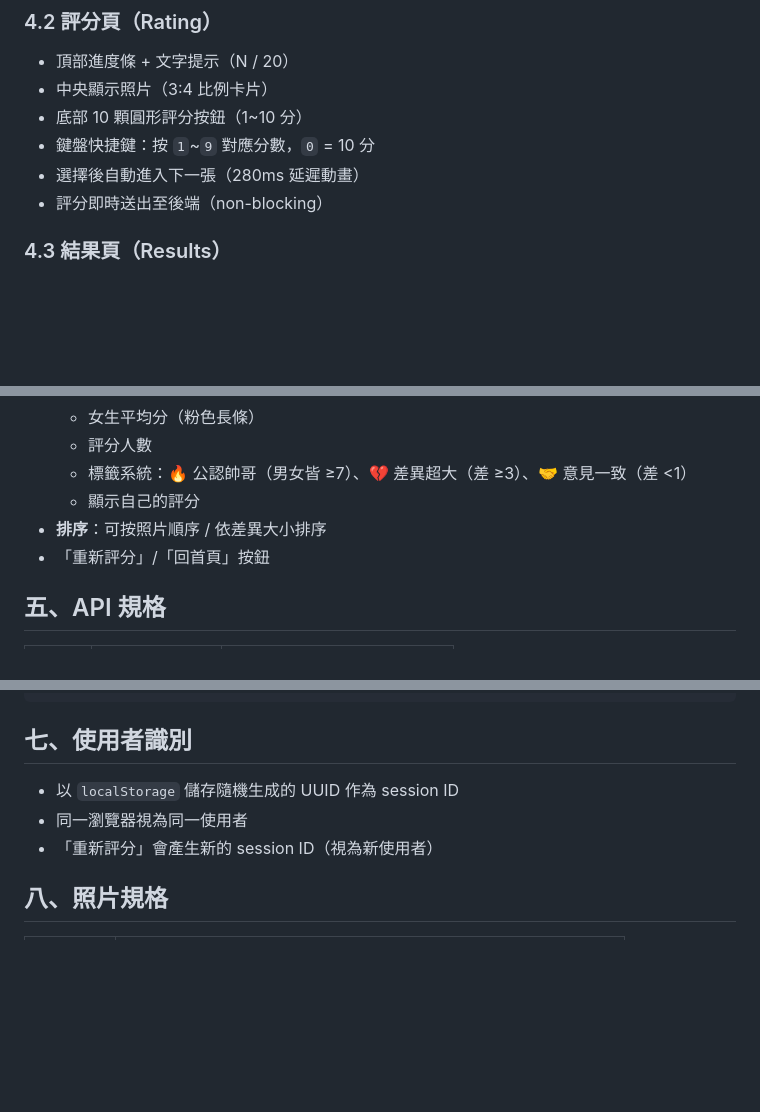
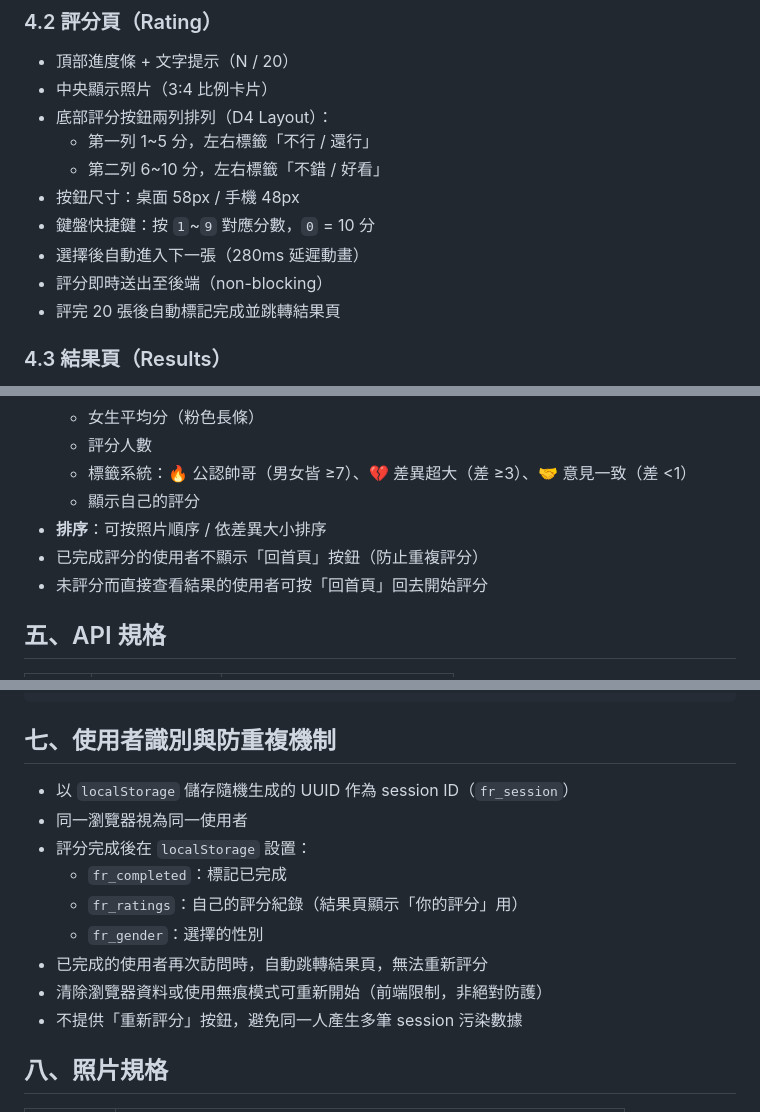
Before and after one commit to lisachiu/face-rating, a Markdown page: SPEC.md, 3 parts joined by grey strips. Drawn GitHub-style; blank space fills up the shorter version.

Commit message:
Update SPEC.md with latest features

````diff
--- a/SPEC.md
+++ b/SPEC.md
@@ -42,10 +42,14 @@
 ### 4.2 評分頁（Rating）
 - 頂部進度條 + 文字提示（N / 20）
 - 中央顯示照片（3:4 比例卡片）
-- 底部 10 顆圓形評分按鈕（1~10 分）
+- 底部評分按鈕兩列排列（D4 Layout）：
+  - 第一列 1~5 分，左右標籤「不行 / 還行」
+  - 第二列 6~10 分，左右標籤「不錯 / 好看」
+- 按鈕尺寸：桌面 58px / 手機 48px
 - 鍵盤快捷鍵：按 `1`~`9` 對應分數，`0` = 10 分
 - 選擇後自動進入下一張（280ms 延遲動畫）
 - 評分即時送出至後端（non-blocking）
+- 評完 20 張後自動標記完成並跳轉結果頁
 
 ### 4.3 結果頁（Results）
 - **總覽統計**：男生參與人數、女生參與人數、平均差異分數
@@ -58,7 +62,8 @@
   - 標籤系統：🔥 公認帥哥（男女皆 ≥7）、💔 差異超大（差 ≥3）、🤝 意見一致（差 <1）
   - 顯示自己的評分
 - **排序**：可按照片順序 / 依差異大小排序
-- 「重新評分」/「回首頁」按鈕
+- 已完成評分的使用者不顯示「回首頁」按鈕（防止重複評分）
+- 未評分而直接查看結果的使用者可按「回首頁」回去開始評分
 
 ## 五、API 規格
 
@@ -103,11 +108,17 @@
 }
 ```
 
-## 七、使用者識別
+## 七、使用者識別與防重複機制
 
-- 以 `localStorage` 儲存隨機生成的 UUID 作為 session ID
+- 以 `localStorage` 儲存隨機生成的 UUID 作為 session ID（`fr_session`）
 - 同一瀏覽器視為同一使用者
-- 「重新評分」會產生新的 session ID（視為新使用者）
+- 評分完成後在 `localStorage` 設置：
+  - `fr_completed`：標記已完成
+  - `fr_ratings`：自己的評分紀錄（結果頁顯示「你的評分」用）
+  - `fr_gender`：選擇的性別
+- 已完成的使用者再次訪問時，自動跳轉結果頁，無法重新評分
+- 清除瀏覽器資料或使用無痕模式可重新開始（前端限制，非絕對防護）
+- 不提供「重新評分」按鈕，避免同一人產生多筆 session 污染數據
 
 ## 八、照片規格
 
````
Also changed, not shown: other parts of SPEC.md (+4 -1 lines).
